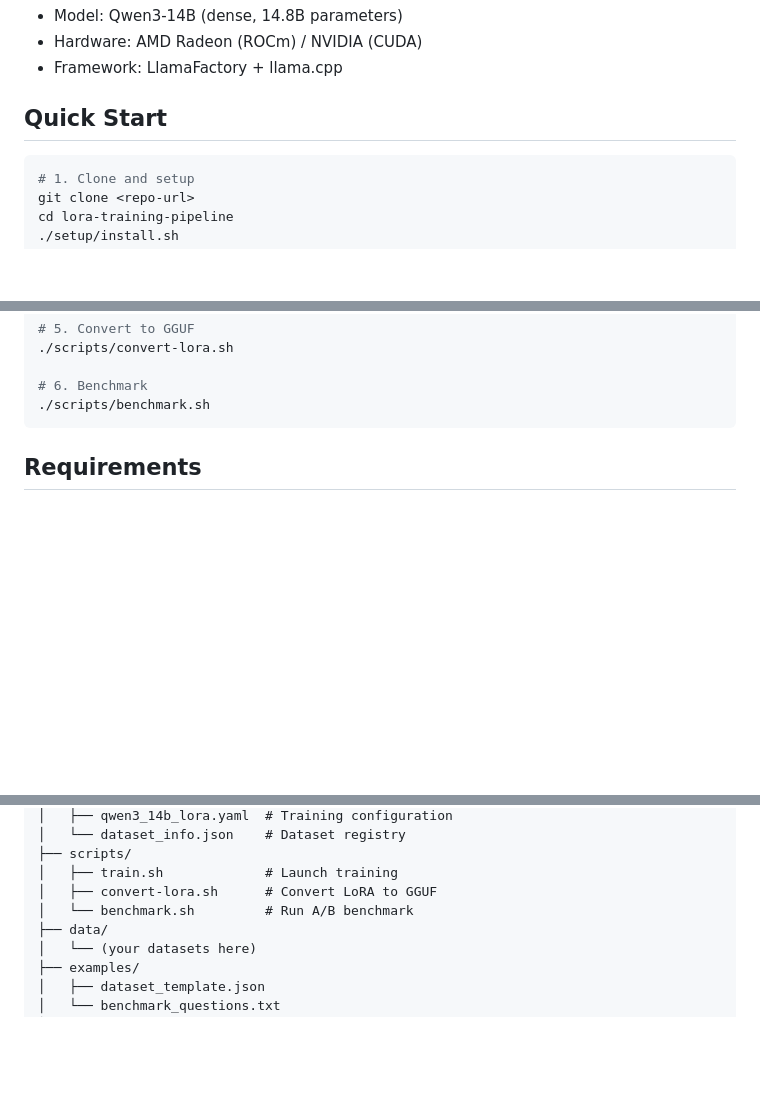
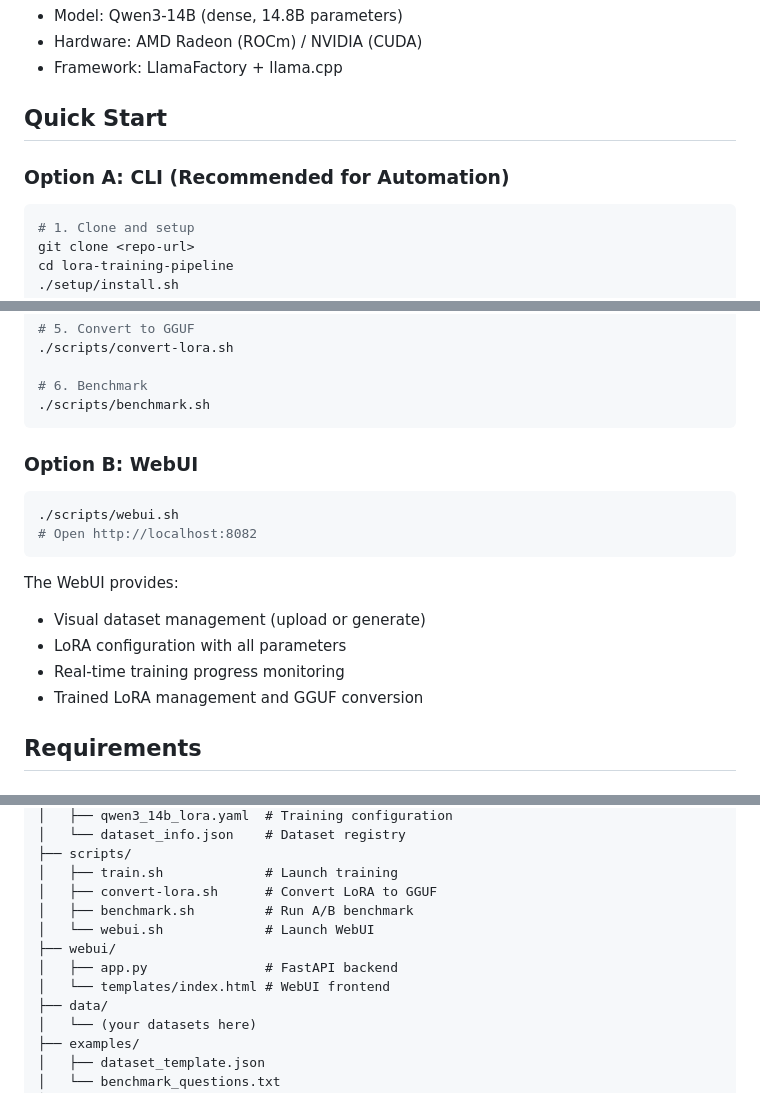
Before and after one commit to Martin-Atrin/dmoe-lora-experts, a Markdown page: README.md, 3 parts joined by grey strips. GitHub-like rendering; blank space fills up the shorter version.

Commit message:
Update README with WebUI documentation

````diff
--- a/README.md
+++ b/README.md
@@ -31,6 +31,8 @@ This repository provides a replicable environment for:
 
 ## Quick Start
 
+### Option A: CLI (Recommended for Automation)
+
 ```bash
 # 1. Clone and setup
 git clone <repo-url>
@@ -53,6 +55,19 @@ cp examples/dataset_template.json data/my_dataset.json
 # 6. Benchmark
 ./scripts/benchmark.sh
 ```
+
+### Option B: WebUI
+
+```bash
+./scripts/webui.sh
+# Open http://localhost:8082
+```
+
+The WebUI provides:
+- Visual dataset management (upload or generate)
+- LoRA configuration with all parameters
+- Real-time training progress monitoring
+- Trained LoRA management and GGUF conversion
 
 ## Requirements
 
@@ -84,7 +99,11 @@ lora-training-pipeline/
 ├── scripts/
 │   ├── train.sh             # Launch training
 │   ├── convert-lora.sh      # Convert LoRA to GGUF
-│   └── benchmark.sh         # Run A/B benchmark
+│   ├── benchmark.sh         # Run A/B benchmark
+│   └── webui.sh             # Launch WebUI
+├── webui/
+│   ├── app.py               # FastAPI backend
+│   └── templates/index.html # WebUI frontend
 ├── data/
 │   └── (your datasets here)
 ├── examples/
````
